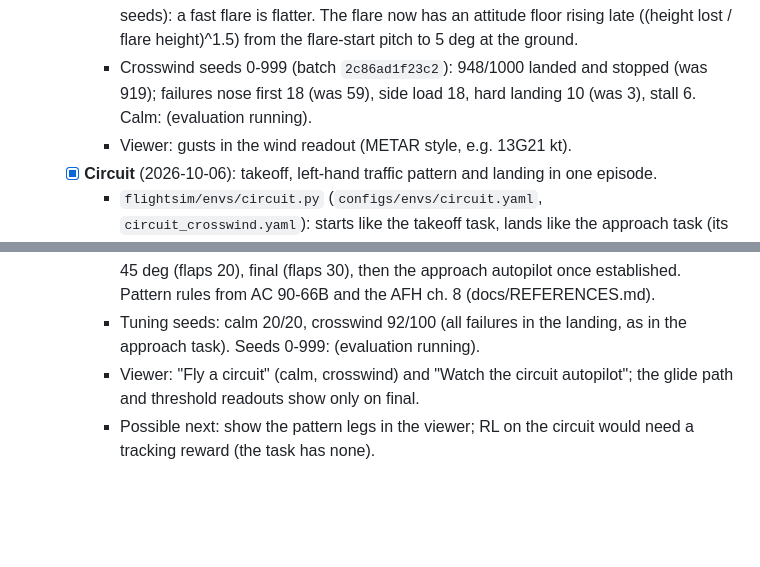
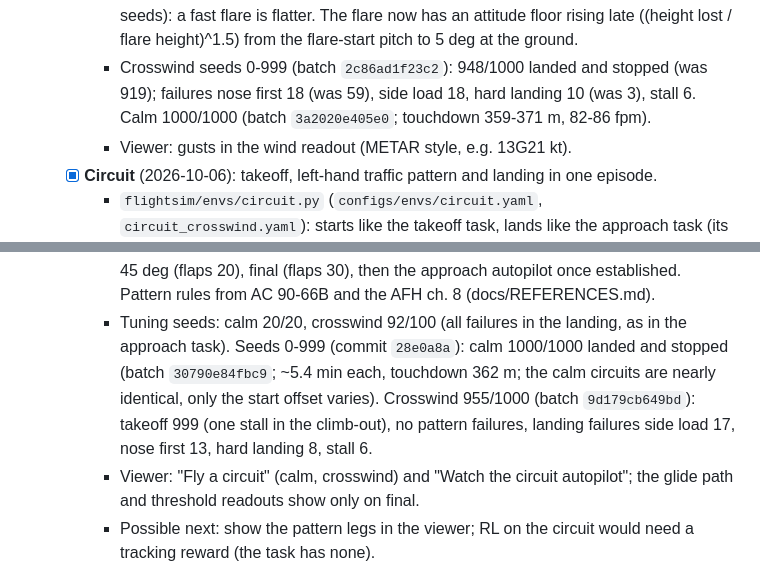
Before and after one commit to SonapSav/nano-fs, a Markdown page: PROJECT.md, 2 parts joined by grey strips. GitHub-like rendering; blank space fills up the shorter version.

Commit message:
PROJECT.md: gust allowance and circuit batch results
Co-Authored-By: Claude Opus 5.5 <noreply@anthropic.com>

```diff
--- a/PROJECT.md
+++ b/PROJECT.md
@@ -279,7 +279,7 @@ owner before work can start.
       ((height lost / flare height)^1.5) from the flare-start pitch to 5 deg at the ground.
     - Crosswind seeds 0-999 (batch `2c86ad1f23c2`): 948/1000 landed and stopped (was
       919); failures nose first 18 (was 59), side load 18, hard landing 10 (was 3),
-      stall 6. Calm: (evaluation running).
+      stall 6. Calm 1000/1000 (batch `3a2020e405e0`; touchdown 359-371 m, 82-86 fpm).
     - Viewer: gusts in the wind readout (METAR style, e.g. 13G21 kt).
   - [x] **Circuit** (2026-10-06): takeoff, left-hand traffic pattern and landing in one
     episode.
@@ -296,7 +296,11 @@ owner before work can start.
       45 deg (flaps 20), final (flaps 30), then the approach autopilot once established.
       Pattern rules from AC 90-66B and the AFH ch. 8 (docs/REFERENCES.md).
     - Tuning seeds: calm 20/20, crosswind 92/100 (all failures in the landing, as in the
-      approach task). Seeds 0-999: (evaluation running).
+      approach task). Seeds 0-999 (commit `28e0a8a`): calm 1000/1000 landed and stopped
+      (batch `30790e84fbc9`; ~5.4 min each, touchdown 362 m; the calm circuits are nearly
+      identical, only the start offset varies). Crosswind 955/1000 (batch
+      `9d179cb649bd`): takeoff 999 (one stall in the climb-out), no pattern failures,
+      landing failures side load 17, nose first 13, hard landing 8, stall 6.
     - Viewer: "Fly a circuit" (calm, crosswind) and "Watch the circuit autopilot"; the
       glide path and threshold readouts show only on final.
     - Possible next: show the pattern legs in the viewer; RL on the circuit would need
```
